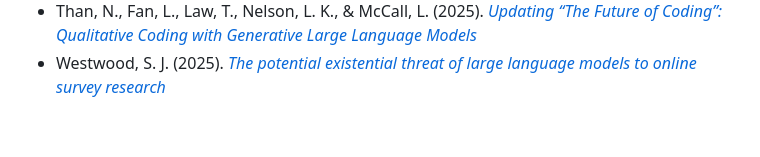
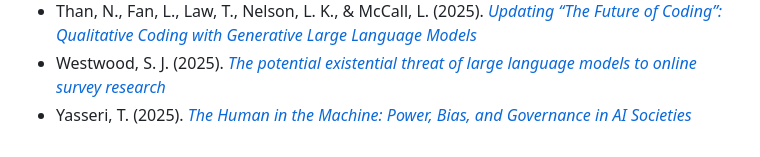
Before and after one commit to danielcapistrano/escolawvs, a Markdown page: README.md, the part around the change. Rendered like a GitHub page.

Commit message:
add Taha's presentation

```diff
--- a/README.md
+++ b/README.md
@@ -51,3 +51,4 @@ Os seguintes trabalhos serão mencionados ou discutidos durante a oficina:
 * Snyder, J., Wilson, C., Belisle-Pipon, J.-C., & Crooks, V. (2026). [*Algorithmic Altruism? An Exploratory Study of Generative Artificial Intelligence and Donation-Based Crowdfunding*](https://doi.org/10.1002/nvsm.70057)
 * Than, N., Fan, L., Law, T., Nelson, L. K., & McCall, L. (2025). [*Updating “The Future of Coding”: Qualitative Coding with Generative Large Language Models*](https://doi.org/10.1177/00491241251339188)
 * Westwood, S. J. (2025). [*The potential existential threat of large language models to online survey research*](https://doi.org/10.1073/pnas.2518075122)
+* Yasseri, T. (2025). [*The Human in the Machine: Power, Bias, and Governance in AI Societies*](https://hdl.handle.net/2262/112178)
```
